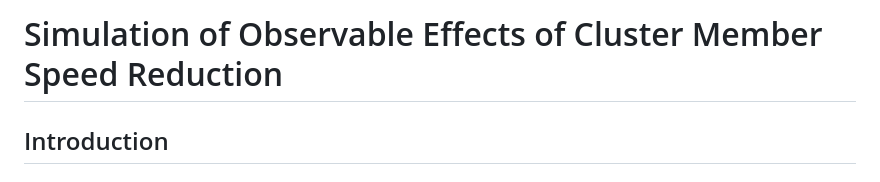
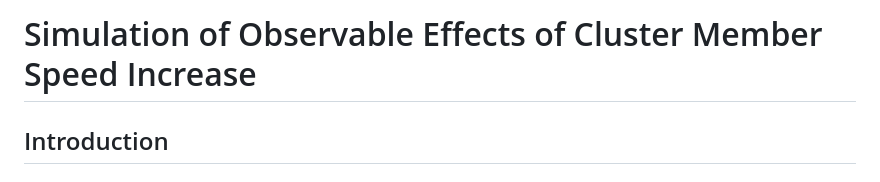
Before and after one commit to Astrolab-AUT/static-simulation, a Markdown page: README.md, the part around the change. Drawn GitHub-style.

```diff
--- a/README.md
+++ b/README.md
@@ -1,4 +1,4 @@
-# Simulation of Observable Effects of Cluster Member Speed Reduction
+# Simulation of Observable Effects of Cluster Member Speed Increase
 
 ## Introduction
 
```
